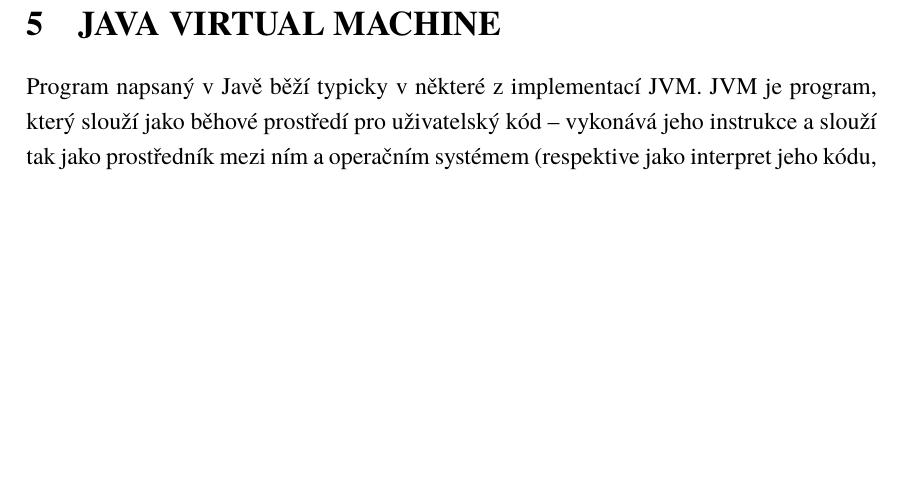
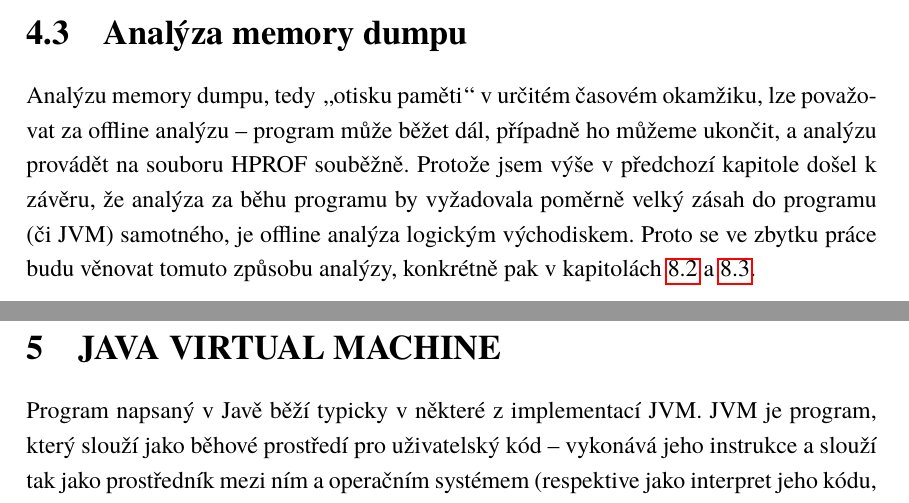
Before and after one commit to mrtnmch/memory-analyzer, a LaTeX thesis (doc/sablona.tex, which reads doc/text/main.tex): part of page 23 of 66 before the commit and two parts of pages 22 and 23 of 66 after it, the two joined at a grey line, cut at the place of the change, the shorter picture padded with empty space. The pictures show the PDF file doc/sablona.pdf that the author committed with the source.

Commit message:
Text update

```diff
--- a/doc/text/main.tex
+++ b/doc/text/main.tex
@@ -329,8 +329,8 @@
 	\label{obrRuntimeAnalysis}
 \end{figure}
 
-%\section{Analýza memory dumpu}
-%TODO
+\section{Analýza memory dumpu}
+Analýzu memory dumpu, tedy \uv{otisku paměti} v určitém časovém okamžiku, lze považovat za offline analýzu -- program může běžet dál, případně ho můžeme ukončit, a analýzu provádět na souboru HPROF souběžně. Protože jsem výše v předchozí kapitole došel k závěru, že analýza za běhu programu by vyžadovala poměrně velký zásah do programu (či \zkratka{JVM}) samotného, je offline analýza logickým východiskem. Proto se ve zbytku práce budu věnovat tomuto způsobu analýzy, konkrétně pak v kapitolách \ref{heap-processing} a \ref{hprof-heap-dump-parser}.
 
 % =====================================================================================================================================================================================
 
```
Also changed, not shown: doc/sablona.pdf, doc/text/main.tex (2 more changed lines), 13 other files.
